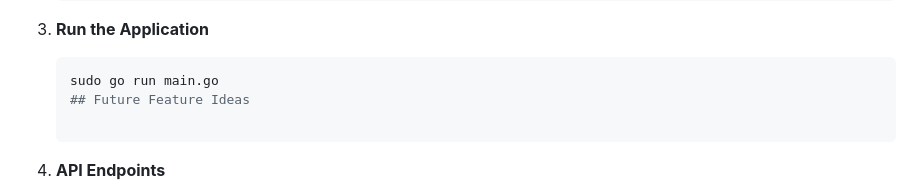
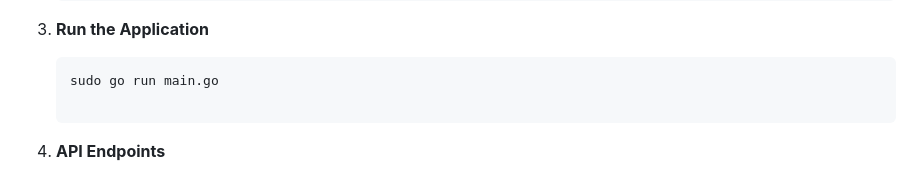
Before and after one commit to anzzzr/kernel-module-manager, a Markdown page: README.md, the part around the change. GitHub-like rendering.

````diff
--- a/README.md
+++ b/README.md
@@ -38,7 +38,6 @@ The **Kernel Module Management System** is a Go-based application that provides
 3. **Run the Application**
    ```bash
    sudo go run main.go
-   ## Future Feature Ideas
 
 4. **API Endpoints**
 
````
